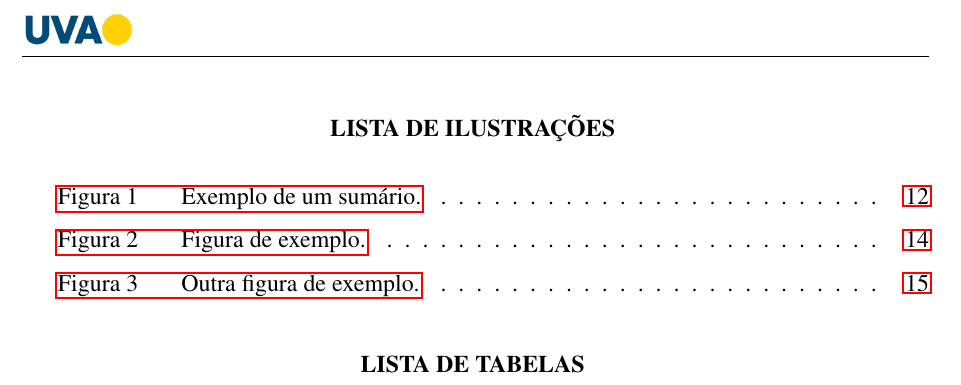
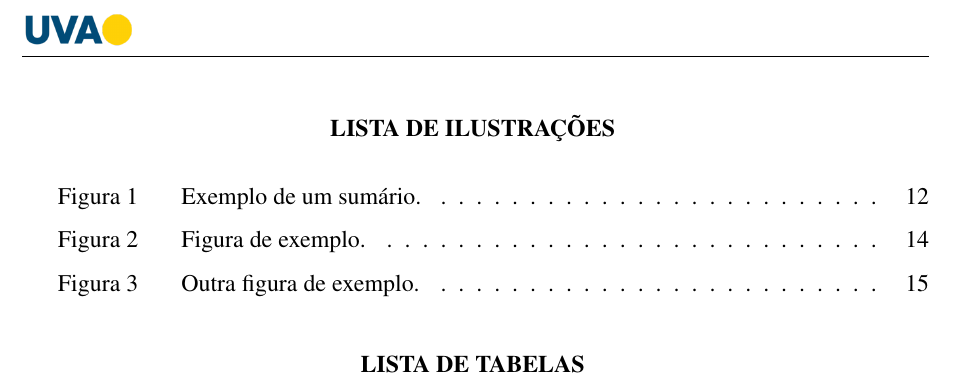
Before and after one commit to ViniciusALS/UVA_ABNT_Template, a LaTeX document (main.tex): part of page 9 of 19, cut so that both start at the same text. Compiled offline with pdfLaTeX.

Commit message:
Atualiza documento

```diff
--- a/main.tex
+++ b/main.tex
@@ -10,10 +10,9 @@
 \usepackage[utf8]{inputenc}     % Configures encoding to portuguese
 \usepackage[T1]{fontenc}        % Configures encoding to portuguese
 \usepackage[portuguese]{babel}  % Configures encoding to portuguese
-\usepackage{csquotes}
 \usepackage{geometry}           % To adjust page layout
 \usepackage{fancyhdr}           % For custom headers and footers
-\usepackage[linktoc=all]{hyperref}           % For hyperlinks
+\usepackage[linktoc=all, hidelinks]{hyperref}           % For hyperlinks
 \usepackage{bookmark}
 \usepackage{tikz}               % For drawing diagrams
 \usepackage{enumitem}           % For customizing lists
@@ -22,9 +21,10 @@
 \usepackage{relsize}
 \usepackage{indentfirst}        % Indents first paragraph
 \usepackage{listings}           % For lists of things
-% \usepackage[newfloat]{minted}   % For formated blocks of code
+\usepackage[newfloat]{minted}   % For formated blocks of code
 \usepackage{caption}
 \usepackage{lipsum}
+\usepackage{csquotes}
 \usepackage[
     style = abnt,               % Sistema alfabético
     % style = abnt-numeric,     % Sistema numérico
@@ -34,7 +34,7 @@
 \usepackage[explicit]{titlesec}
 \usepackage{tocbasic}
 \usepackage{setspace}
-
+\usepackage{amssymb}
 
 
 
@@ -88,17 +88,22 @@
 
 
 % Configures minted
-% \setminted{
-% frame=lines,
-% framesep=2mm,
-% baselinestretch=1,
-% bgcolor=bgGrey,
-% fontsize=\footnotesize,
-% linenos
-% }
+\setminted{
+frame=single,
+framesep=1mm,
+baselinestretch=1,
+obeytabs=true,
+tabsize=4,
+bgcolor=bgGrey,
+fontsize=\footnotesize,
+linenos,
+breaklines,
+breaksymbolleft=\space,
+xleftmargin=20pt,
+}
 
-% \newenvironment{longlisting}{\captionsetup{type=listing}}{}
-% \SetupFloatingEnvironment{listing}{name=Código}
+\newenvironment{longlisting}{\captionsetup{type=listing}}{}
+\SetupFloatingEnvironment{listing}{name=Código}
 
 % Definindo as margens
 \geometry{top=3cm,bottom=2cm,left=3cm,right=2cm}
```
Also changed, not shown: 2 other files.
